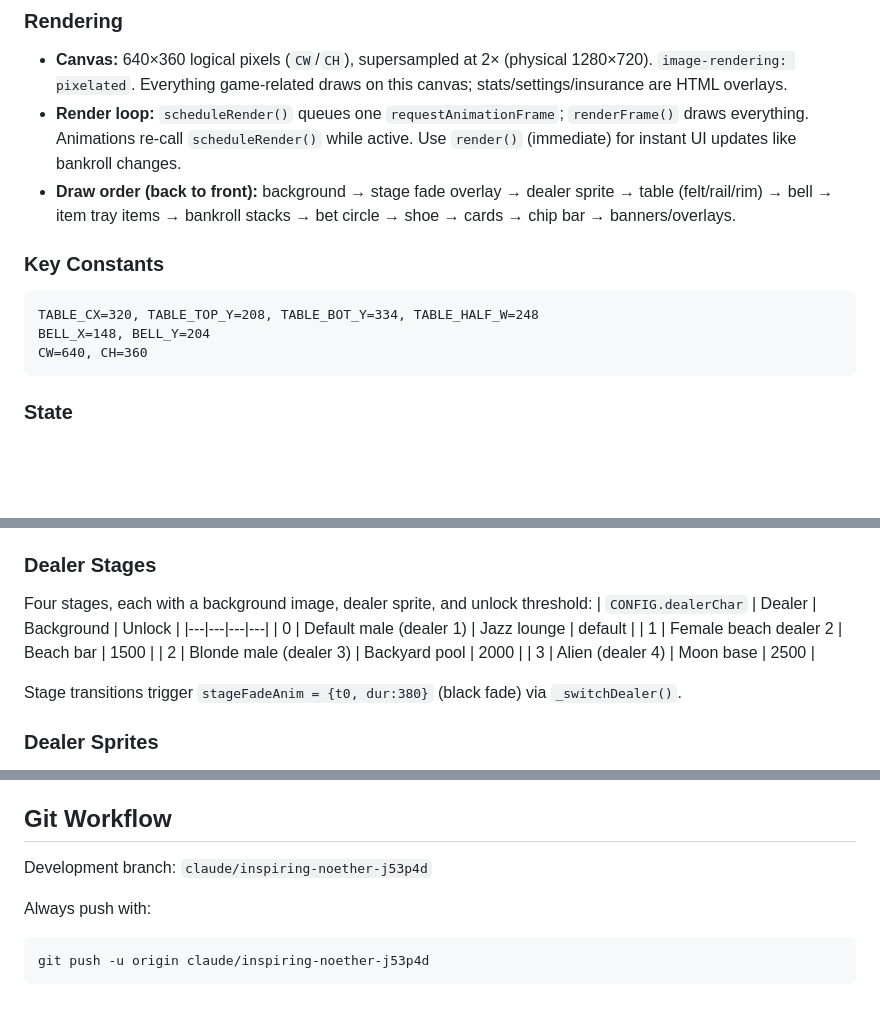
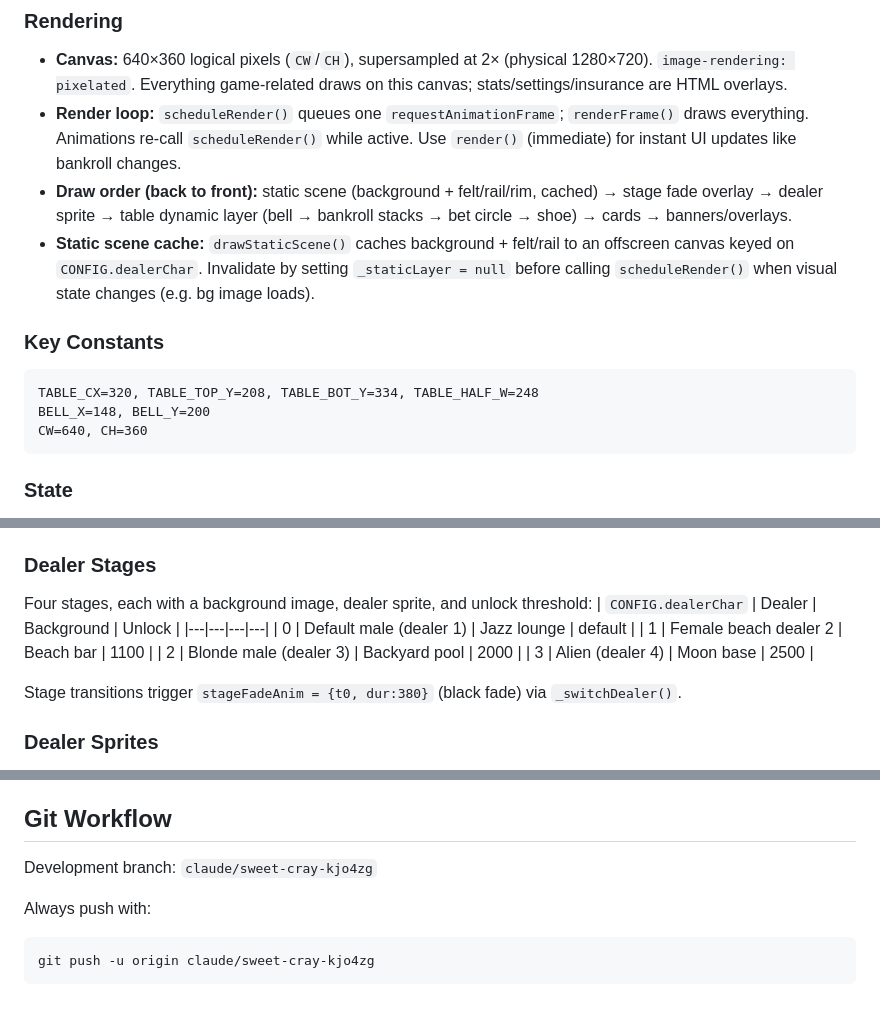
Before and after one commit to Paulskrrr/Valencian, a Markdown page: CLAUDE.md, 3 parts joined by grey strips. Rendered like a GitHub page; blank space fills up the shorter version.

Commit message:
Commit B: Cache static table layer; idle the render loop (C1/M3/m4-doc)
- C1: Add _paintStaticScene(c) + drawStaticScene() offscreen cache for the
  background image + felt/rail/stitching (6 gradient allocs + 4 Path2D
  strokes per frame eliminated). Cache keyed on CONFIG.dealerChar;
  invalidated by setting _staticLayer=null in each bg img.onload handler.
  drawBackground() gains optional context param for use in the offscreen
  context. render() now calls drawStaticScene() instead of drawBackground().
- M3: Gate _drawDealerSprite's trailing scheduleRender on whether there is
  actually something to animate (breathing, blink, wink, third-eye) so the
  RAF loop can idle to 0% CPU when the player is away from the table.
- m4 (doc): Update CLAUDE.md — BELL_Y 204→200, dealer-2 unlock 1500→1100,
  chip note updated to reflect live drawing functions, draw-order description
  updated to match the new static-cache architecture, branch name corrected.

Co-Authored-By: Claude Sonnet 4.6 <noreply@anthropic.com>
Claude-Session: https://claude.ai/code/session_01VMg56jh9n4f38ngZCAw8vk

````diff
--- a/CLAUDE.md
+++ b/CLAUDE.md
@@ -27,12 +27,13 @@ Run this after every set of changes before committing.
 ### Rendering
 - **Canvas:** 640×360 logical pixels (`CW`/`CH`), supersampled at 2× (physical 1280×720). `image-rendering: pixelated`. Everything game-related draws on this canvas; stats/settings/insurance are HTML overlays.
 - **Render loop:** `scheduleRender()` queues one `requestAnimationFrame`; `renderFrame()` draws everything. Animations re-call `scheduleRender()` while active. Use `render()` (immediate) for instant UI updates like bankroll changes.
-- **Draw order (back to front):** background → stage fade overlay → dealer sprite → table (felt/rail/rim) → bell → item tray items → bankroll stacks → bet circle → shoe → cards → chip bar → banners/overlays.
+- **Draw order (back to front):** static scene (background + felt/rail/rim, cached) → stage fade overlay → dealer sprite → table dynamic layer (bell → bankroll stacks → bet circle → shoe) → cards → banners/overlays.
+- **Static scene cache:** `drawStaticScene()` caches background + felt/rail to an offscreen canvas keyed on `CONFIG.dealerChar`. Invalidate by setting `_staticLayer = null` before calling `scheduleRender()` when visual state changes (e.g. bg image loads).
 
 ### Key Constants
 ```
 TABLE_CX=320, TABLE_TOP_Y=208, TABLE_BOT_Y=334, TABLE_HALF_W=248
-BELL_X=148, BELL_Y=204
+BELL_X=148, BELL_Y=200
 CW=640, CH=360
 ```
 
@@ -46,7 +47,7 @@ Four stages, each with a background image, dealer sprite, and unlock threshold:
 | `CONFIG.dealerChar` | Dealer | Background | Unlock |
 |---|---|---|---|
 | 0 | Default male (dealer 1) | Jazz lounge | default |
-| 1 | Female beach dealer 2 | Beach bar | 1500 |
+| 1 | Female beach dealer 2 | Beach bar | 1100 |
 | 2 | Blonde male (dealer 3) | Backyard pool | 2000 |
 | 3 | Alien (dealer 4) | Moon base | 2500 |
 
@@ -83,9 +84,9 @@ HTML overlay (`#shop-sidebar`), opens on bell click. Centered vertically (`top:5
 
 ## Git Workflow
 
-Development branch: `claude/inspiring-noether-j53p4d`
+Development branch: `claude/sweet-cray-kjo4zg`
 
 Always push with:
 ```bash
-git push -u origin claude/inspiring-noether-j53p4d
+git push -u origin claude/sweet-cray-kjo4zg
 ```
````
Also changed, not shown: other parts of CLAUDE.md (+1 -1 lines).
